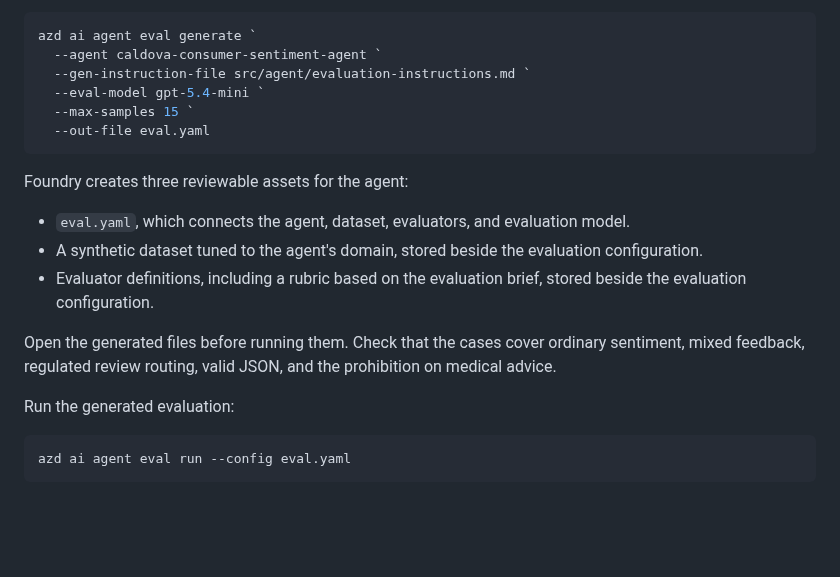
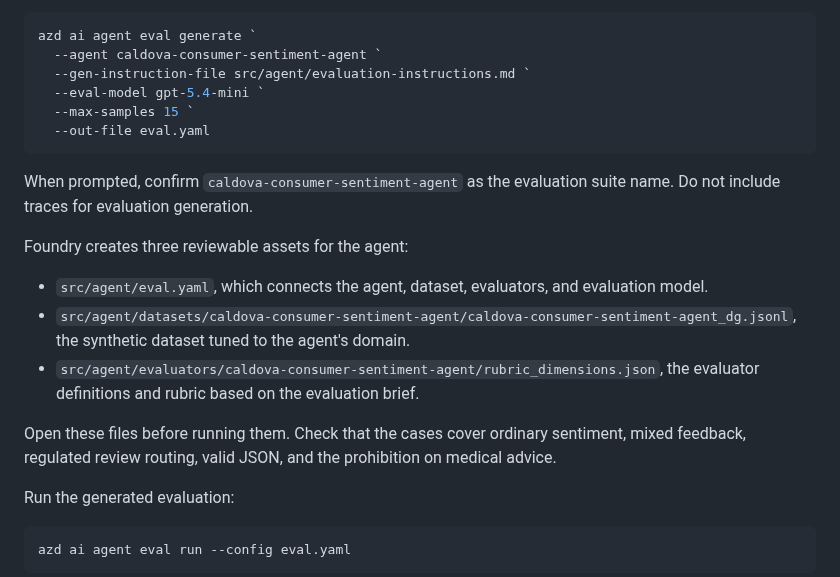
Before and after one commit to microsoft/aitour27-ILL335-building-deploying-ai-agents-with-microsoft-foundry, a Markdown page: docs/lab6-deploy-agent.md, the part around one of its changes. GitHub-like rendering; blank space fills up the shorter version.

````diff
--- a/docs/lab6-deploy-agent.md
+++ b/docs/lab6-deploy-agent.md
@@ -216,13 +230,15 @@ azd ai agent eval generate `
   --out-file eval.yaml
 ```
 
+When prompted, confirm `caldova-consumer-sentiment-agent` as the evaluation suite name. Do not include traces for evaluation generation.
+
 Foundry creates three reviewable assets for the agent:
 
-- `eval.yaml`, which connects the agent, dataset, evaluators, and evaluation model.
-- A synthetic dataset tuned to the agent's domain, stored beside the evaluation configuration.
-- Evaluator definitions, including a rubric based on the evaluation brief, stored beside the evaluation configuration.
+- `src/agent/eval.yaml`, which connects the agent, dataset, evaluators, and evaluation model.
+- `src/agent/datasets/caldova-consumer-sentiment-agent/caldova-consumer-sentiment-agent_dg.jsonl`, the synthetic dataset tuned to the agent's domain.
+- `src/agent/evaluators/caldova-consumer-sentiment-agent/rubric_dimensions.json`, the evaluator definitions and rubric based on the evaluation brief.
 
-Open the generated files before running them. Check that the cases cover ordinary sentiment, mixed feedback, regulated review routing, valid JSON, and the prohibition on medical advice.
+Open these files before running them. Check that the cases cover ordinary sentiment, mixed feedback, regulated review routing, valid JSON, and the prohibition on medical advice.
 
 Run the generated evaluation:
 
````
Also changed, not shown: other parts of docs/lab6-deploy-agent.md (+14 -0 lines), docs/skillable/skillable.md (+14 -3 lines), docs/images/inspector_logs.png (added), docs/images/status_bar.png (added).
